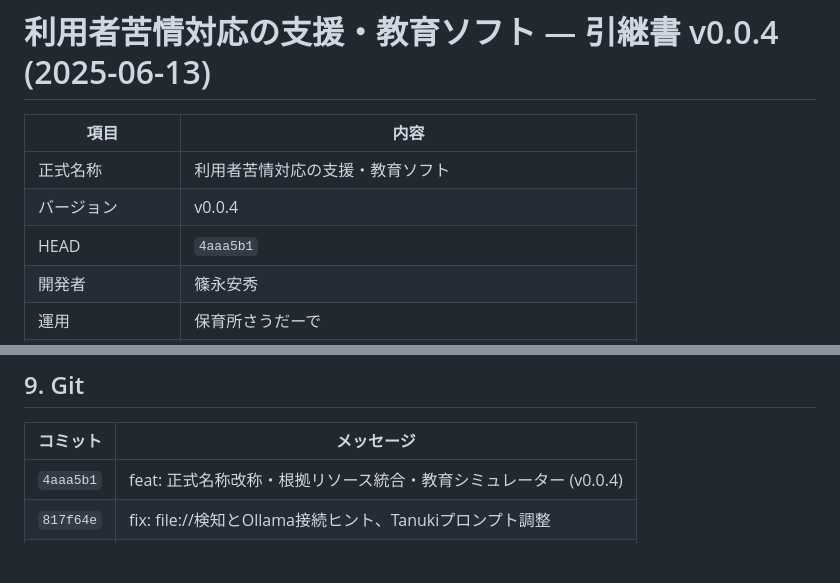
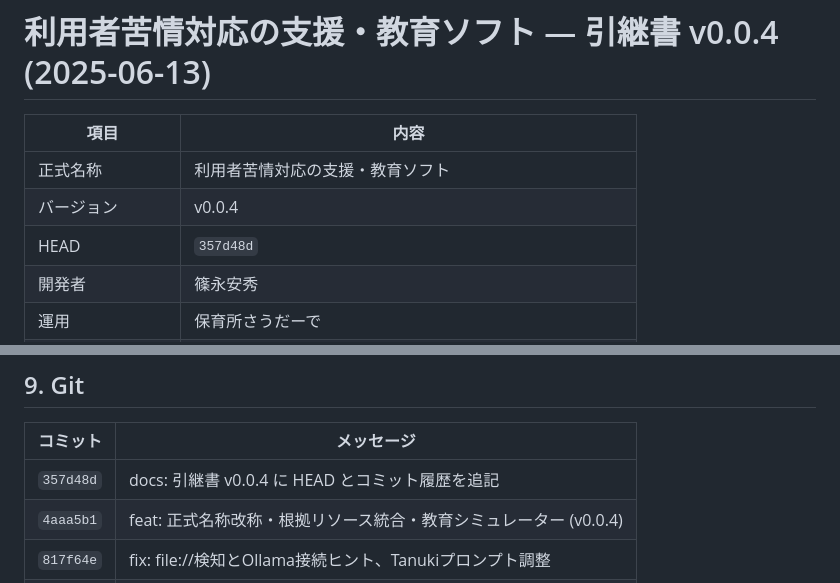
Before and after one commit to sctv2025/CustomerHarrasment-Meter, a Markdown page: docs/handover_v0.0.4_20250613.md, 2 parts joined by grey strips. GitHub-like rendering; blank space fills up the shorter version.

Commit message:
docs: 引継書 HEAD を最新コミットに更新
Co-authored-by: Cursor <cursoragent@cursor.com>

```diff
--- a/docs/handover_v0.0.4_20250613.md
+++ b/docs/handover_v0.0.4_20250613.md
@@ -4,7 +4,7 @@
 |---|---|
 | 正式名称 | 利用者苦情対応の支援・教育ソフト |
 | バージョン | v0.0.4 |
-| HEAD | `4aaa5b1` |
+| HEAD | `357d48d` |
 | 開発者 | 篠永安秀 |
 | 運用 | 保育所さうだーで |
 | リポジトリ | https://github.com/sctv2025/CustomerHarrasment-Meter |
@@ -210,6 +210,7 @@ launchctl print "gui/$(id -u)/com.souda.complaint-support" 2>/dev/null | head -5
 
 | コミット | メッセージ |
 |---|---|
+| `357d48d` | docs: 引継書 v0.0.4 に HEAD とコミット履歴を追記 |
 | `4aaa5b1` | feat: 正式名称改称・根拠リソース統合・教育シミュレーター (v0.0.4) |
 | `817f64e` | fix: file://検知とOllama接続ヒント、Tanukiプロンプト調整 |
 | `faad942` | feat: ELYZA+Tanuki 二段トリアージエンジン統合 (v0.0.3) |
```
